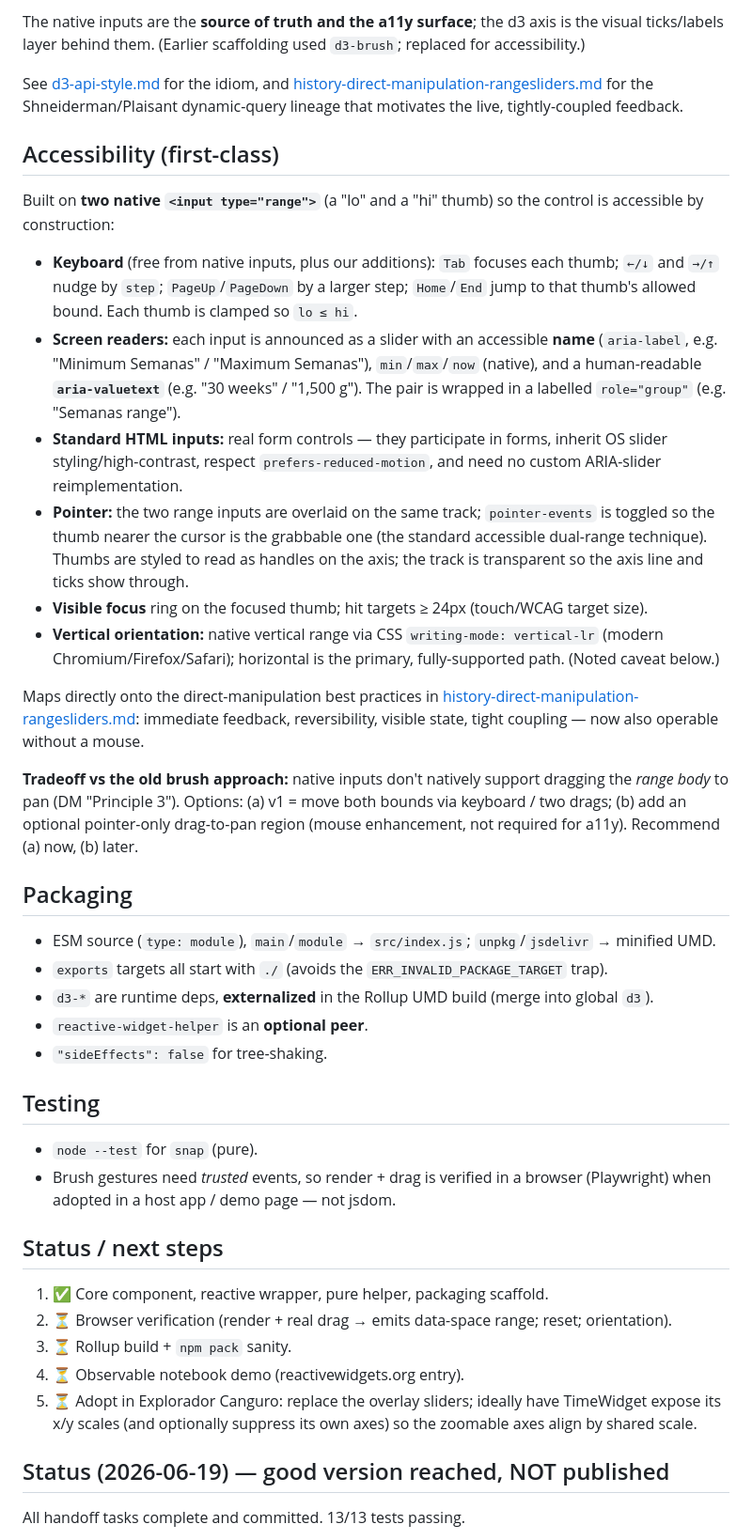
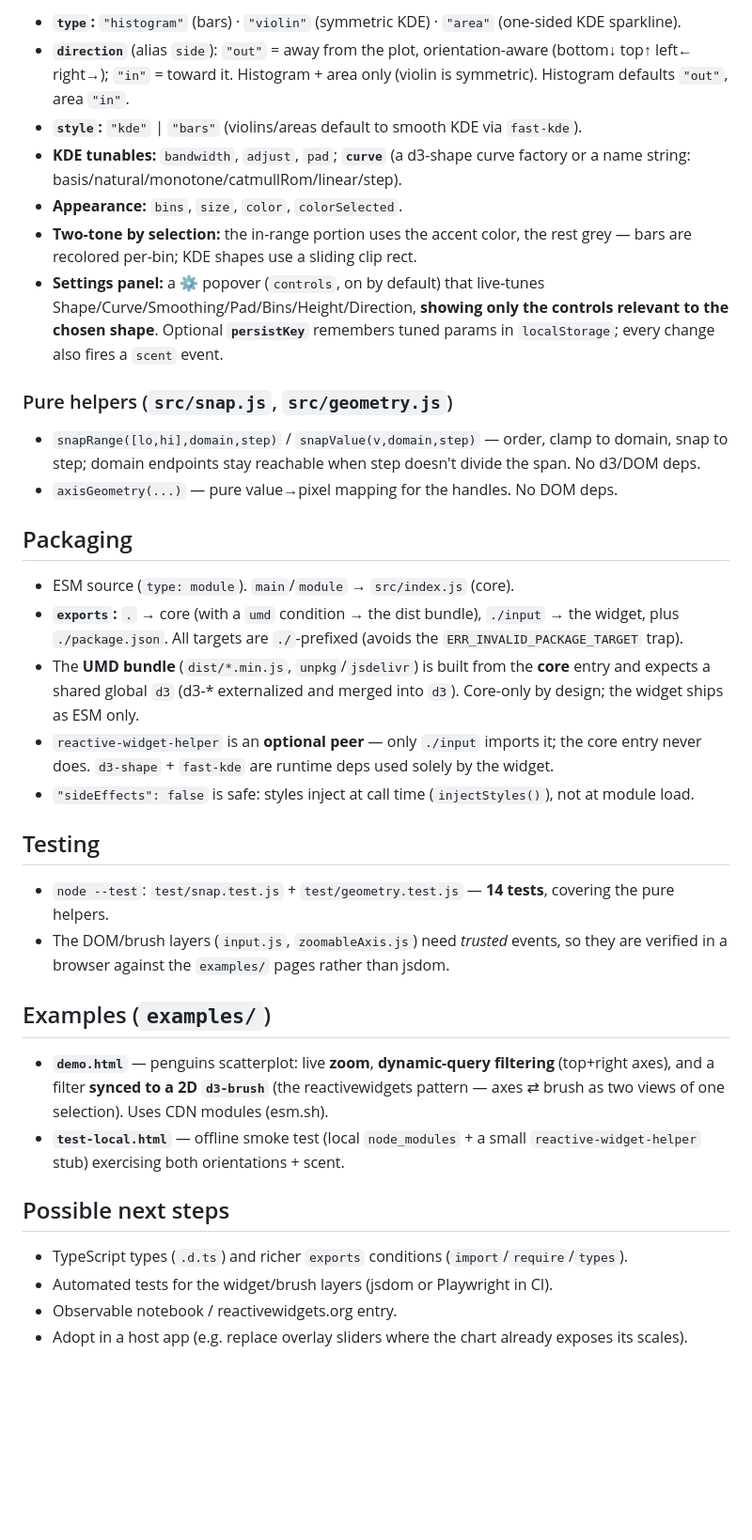
Before and after one commit to john-guerra/d3ZoomableAxis, a Markdown page: docs/DESIGN.md, the part around one of its changes. Shown at 94% size. Drawn GitHub-style; blank space fills up the shorter version.

```diff
--- a/docs/DESIGN.md
+++ b/docs/DESIGN.md
@@ -64,67 +74,56 @@ zoomableAxis(orient, scale)
 
-The native inputs are the **source of truth and the a11y surface**; the d3 axis is the visual
-ticks/labels layer behind them. (Earlier scaffolding used `d3-brush`; replaced for accessibility.)
+- **`type`:** `"histogram"` (bars) · `"violin"` (symmetric KDE) · `"area"` (one-sided KDE sparkline).
+- **`direction`** (alias `side`): `"out"` = away from the plot, orientation-aware (bottom↓ top↑
+  left← right→); `"in"` = toward it. Histogram + area only (violin is symmetric). Histogram defaults
+  `"out"`, area `"in"`.
+- **`style`:** `"kde"` | `"bars"` (violins/areas default to smooth KDE via `fast-kde`).
+- **KDE tunables:** `bandwidth`, `adjust`, `pad`; **`curve`** (a d3-shape curve factory or a name
+  string: basis/natural/monotone/catmullRom/linear/step).
+- **Appearance:** `bins`, `size`, `color`, `colorSelected`.
+- **Two-tone by selection:** the in-range portion uses the accent color, the rest grey — bars are
+  recolored per-bin; KDE shapes use a sliding clip rect.
+- **Settings panel:** a ⚙ popover (`controls`, on by default) that live-tunes
+  Shape/Curve/Smoothing/Pad/Bins/Height/Direction, **showing only the controls relevant to the
+  chosen shape**. Optional **`persistKey`** remembers tuned params in `localStorage`; every change
+  also fires a `scent` event.
 
-See [d3-api-style.md](./d3-api-style.md) for the idiom, and
-[history-direct-manipulation-rangesliders.md](./history-direct-manipulation-rangesliders.md) for the
-Shneiderman/Plaisant dynamic-query lineage that motivates the live, tightly-coupled feedback.
+### Pure helpers (`src/snap.js`, `src/geometry.js`)
 
-## Accessibility (first-class)
-
-Built on **two native `<input type="range">`** (a "lo" and a "hi" thumb) so the control is
-accessible by construction:
-
-- **Keyboard** (free from native inputs, plus our additions): `Tab` focuses each thumb;
-  `←/↓` and `→/↑` nudge by `step`; `PageUp`/`PageDown` by a larger step; `Home`/`End` jump to that
-  thumb's allowed bound. Each thumb is clamped so `lo ≤ hi`.
-- **Screen readers:** each input is announced as a slider with an accessible **name**
-  (`aria-label`, e.g. "Minimum Semanas" / "Maximum Semanas"), `min`/`max`/`now` (native), and a
-  human-readable **`aria-valuetext`** (e.g. "30 weeks" / "1,500 g"). The pair is wrapped in a
-  labelled `role="group"` (e.g. "Semanas range").
-- **Standard HTML inputs:** real form controls — they participate in forms, inherit OS slider
-  styling/high-contrast, respect `prefers-reduced-motion`, and need no custom ARIA-slider
-  reimplementation.
-- **Pointer:** the two range inputs are overlaid on the same track; `pointer-events` is toggled so
-  the thumb nearer the cursor is the grabbable one (the standard accessible dual-range technique).
-  Thumbs are styled to read as handles on the axis; the track is transparent so the axis line and
-  ticks show through.
-- **Visible focus** ring on the focused thumb; hit targets ≥ 24px (touch/WCAG target size).
-- **Vertical orientation:** native vertical range via CSS `writing-mode: vertical-lr` (modern
-  Chromium/Firefox/Safari); horizontal is the primary, fully-supported path. (Noted caveat below.)
-
-Maps directly onto the direct-manipulation best practices in
-[history-direct-manipulation-rangesliders.md](./history-direct-manipulation-rangesliders.md):
-immediate feedback, reversibility, visible state, tight coupling — now also operable without a mouse.
-
-**Tradeoff vs the old brush approach:** native inputs don't natively support dragging the *range
-body* to pan (DM "Principle 3"). Options: (a) v1 = move both bounds via keyboard / two drags;
-(b) add an optional pointer-only drag-to-pan region (mouse enhancement, not required for a11y).
-Recommend (a) now, (b) later.
+- `snapRange([lo,hi],domain,step)` / `snapValue(v,domain,step)` — order, clamp to domain, snap to
+  step; domain endpoints stay reachable when step doesn't divide the span. No d3/DOM deps.
+- `axisGeometry(...)` — pure value→pixel mapping for the handles. No DOM deps.
 
 ## Packaging
 
-- ESM source (`type: module`), `main`/`module` → `src/index.js`; `unpkg`/`jsdelivr` → minified UMD.
-- `exports` targets all start with `./` (avoids the `ERR_INVALID_PACKAGE_TARGET` trap).
-- `d3-*` are runtime deps, **externalized** in the Rollup UMD build (merge into global `d3`).
-- `reactive-widget-helper` is an **optional peer**.
-- `"sideEffects": false` for tree-shaking.
+- ESM source (`type: module`). `main`/`module` → `src/index.js` (core).
+- **`exports`:** `.` → core (with a `umd` condition → the dist bundle), `./input` → the widget, plus
+  `./package.json`. All targets are `./`-prefixed (avoids the `ERR_INVALID_PACKAGE_TARGET` trap).
+- The **UMD bundle** (`dist/*.min.js`, `unpkg`/`jsdelivr`) is built from the **core** entry and
+  expects a shared global `d3` (d3-* externalized and merged into `d3`). Core-only by design; the
+  widget ships as ESM only.
+- `reactive-widget-helper` is an **optional peer** — only `./input` imports it; the core entry never
+  does. `d3-shape` + `fast-kde` are runtime deps used solely by the widget.
+- `"sideEffects": false` is safe: styles inject at call time (`injectStyles()`), not at module load.
 
 ## Testing
 
-- `node --test` for `snap` (pure).
-- Brush gestures need *trusted* events, so render + drag is verified in a browser (Playwright) when
-  adopted in a host app / demo page — not jsdom.
+- `node --test`: `test/snap.test.js` + `test/geometry.test.js` — **14 tests**, covering the pure
+  helpers.
+- The DOM/brush layers (`input.js`, `zoomableAxis.js`) need *trusted* events, so they are verified
+  in a browser against the `examples/` pages rather than jsdom.
 
-## Status / next steps
+## Examples (`examples/`)
 
-1. ✅ Core component, reactive wrapper, pure helper, packaging scaffold.
-2. ⏳ Browser verification (render + real drag → emits data-space range; reset; orientation).
-3. ⏳ Rollup build + `npm pack` sanity.
-4. ⏳ Observable notebook demo (reactivewidgets.org entry).
-5. ⏳ Adopt in Explorador Canguro: replace the overlay sliders; ideally have TimeWidget expose its
-   x/y scales (and optionally suppress its own axes) so the zoomable axes align by shared scale.
+- **`demo.html`** — penguins scatterplot: live **zoom**, **dynamic-query filtering** (top+right
+  axes), and a filter **synced to a 2D `d3-brush`** (the reactivewidgets pattern — axes ⇄ brush as
+  two views of one selection). Uses CDN modules (esm.sh).
+- **`test-local.html`** — offline smoke test (local `node_modules` + a small
+  `reactive-widget-helper` stub) exercising both orientations + scent.
 
-## Status (2026-06-19) — good version reached, NOT published
+## Possible next steps
 
-All handoff tasks complete and committed. 13/13 tests passing.
+- TypeScript types (`.d.ts`) and richer `exports` conditions (`import`/`require`/`types`).
+- Automated tests for the widget/brush layers (jsdom or Playwright in CI).
+- Observable notebook / reactivewidgets.org entry.
+- Adopt in a host app (e.g. replace overlay sliders where the chart already exposes its scales).
 
```
Also changed, not shown: other parts of docs/DESIGN.md (+51 -74 lines), README.md (+67 -19 lines).
